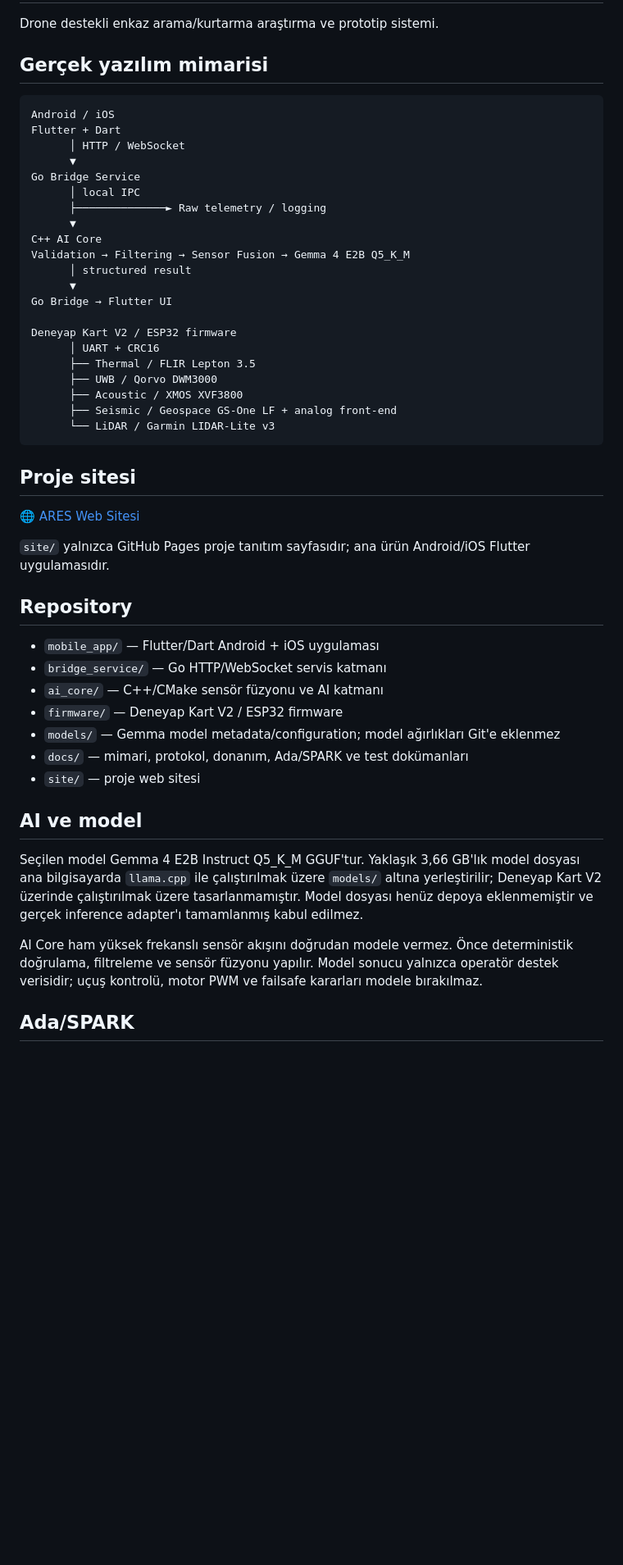
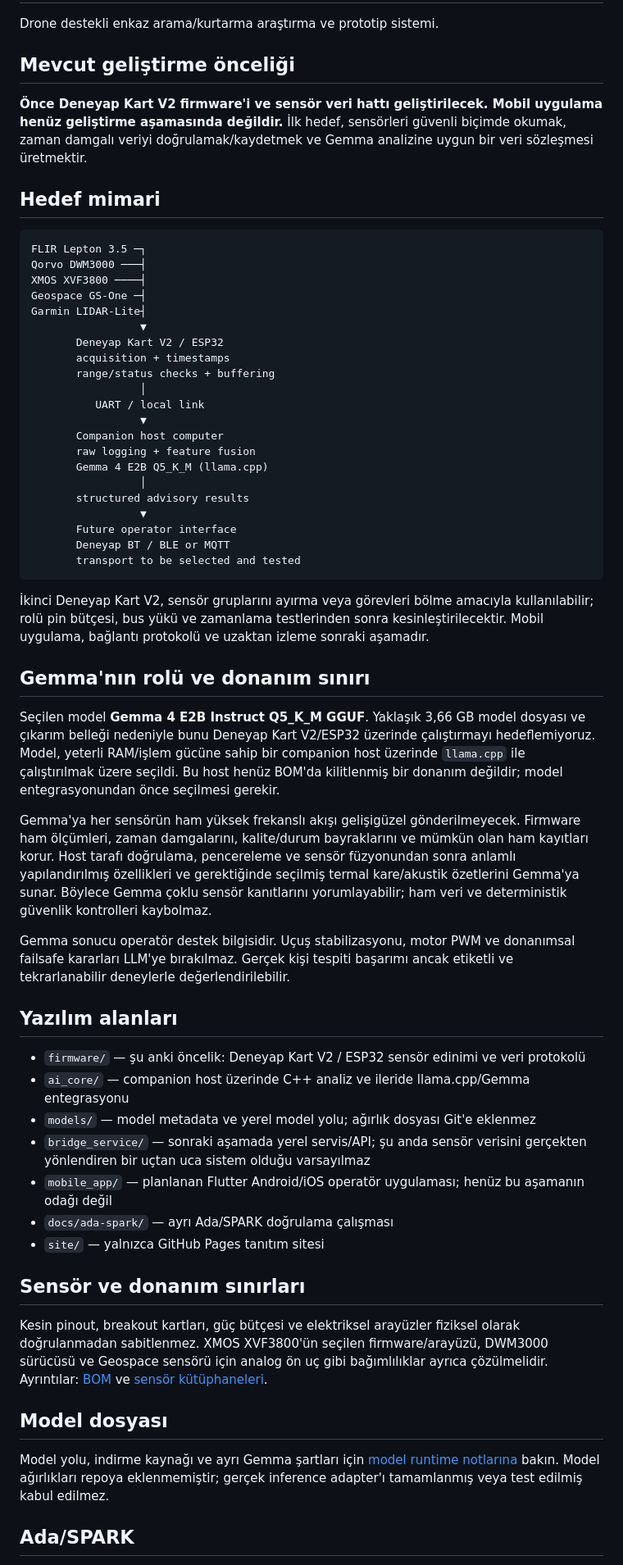
Before and after one commit to lordkeremello45/deneyap-osmaniye-ARES, a Markdown page: README.md, the part around one of its changes. Shown at 82% size. Drawn GitHub-style; blank space fills up the shorter version.

Commit message:
docs(architecture): prioritize firmware and Gemma host pipeline

````diff
--- a/README.md
+++ b/README.md
@@ -2,53 +2,63 @@
 
 Drone destekli enkaz arama/kurtarma araştırma ve prototip sistemi.
 
-## Gerçek yazılım mimarisi
+## Mevcut geliştirme önceliği
+
+**Önce Deneyap Kart V2 firmware'i ve sensör veri hattı geliştirilecek. Mobil uygulama henüz geliştirme aşamasında değildir.** İlk hedef, sensörleri güvenli biçimde okumak, zaman damgalı veriyi doğrulamak/kaydetmek ve Gemma analizine uygun bir veri sözleşmesi üretmektir.
+
+## Hedef mimari
 
 ```text
-Android / iOS
-Flutter + Dart
-      │ HTTP / WebSocket
-      ▼
-Go Bridge Service
-      │ local IPC
-      ├──────────────► Raw telemetry / logging
-      ▼
-C++ AI Core
-Validation → Filtering → Sensor Fusion → Gemma 4 E2B Q5_K_M
-      │ structured result
-      ▼
-Go Bridge → Flutter UI
-
-Deneyap Kart V2 / ESP32 firmware
-      │ UART + CRC16
-      ├── Thermal / FLIR Lepton 3.5
-      ├── UWB / Qorvo DWM3000
-      ├── Acoustic / XMOS XVF3800
-      ├── Seismic / Geospace GS-One LF + analog front-end
-      └── LiDAR / Garmin LIDAR-Lite v3
+FLIR Lepton 3.5 ─┐
+Qorvo DWM3000 ───┤
+XMOS XVF3800 ────┤
+Geospace GS-One ─┤
+Garmin LIDAR-Lite┤
+                 ▼
+       Deneyap Kart V2 / ESP32
+       acquisition + timestamps
+       range/status checks + buffering
+                 │
+          UART / local link
+                 ▼
+       Companion host computer
+       raw logging + feature fusion
+       Gemma 4 E2B Q5_K_M (llama.cpp)
+                 │
+       structured advisory results
+                 ▼
+       Future operator interface
+       Deneyap BT / BLE or MQTT
+       transport to be selected and tested
 ```
 
-## Proje sitesi
+İkinci Deneyap Kart V2, sensör gruplarını ayırma veya görevleri bölme amacıyla kullanılabilir; rolü pin bütçesi, bus yükü ve zamanlama testlerinden sonra kesinleştirilecektir. Mobil uygulama, bağlantı protokolü ve uzaktan izleme sonraki aşamadır.
 
-🌐 [ARES Web Sitesi](https://lordkeremello45.github.io/deneyap-osmaniye-ARES/)
+## Gemma'nın rolü ve donanım sınırı
 
-`site/` yalnızca GitHub Pages proje tanıtım sayfasıdır; ana ürün Android/iOS Flutter uygulamasıdır.
+Seçilen model **Gemma 4 E2B Instruct Q5_K_M GGUF**. Yaklaşık 3,66 GB model dosyası ve çıkarım belleği nedeniyle bunu Deneyap Kart V2/ESP32 üzerinde çalıştırmayı hedeflemiyoruz. Model, yeterli RAM/işlem gücüne sahip bir companion host üzerinde `llama.cpp` ile çalıştırılmak üzere seçildi. Bu host henüz BOM'da kilitlenmiş bir donanım değildir; model entegrasyonundan önce seçilmesi gerekir.
 
-## Repository
+Gemma'ya her sensörün ham yüksek frekanslı akışı gelişigüzel gönderilmeyecek. Firmware ham ölçümleri, zaman damgalarını, kalite/durum bayraklarını ve mümkün olan ham kayıtları korur. Host tarafı doğrulama, pencereleme ve sensör füzyonundan sonra anlamlı yapılandırılmış özellikleri ve gerektiğinde seçilmiş termal kare/akustik özetlerini Gemma'ya sunar. Böylece Gemma çoklu sensör kanıtlarını yorumlayabilir; ham veri ve deterministik güvenlik kontrolleri kaybolmaz.
 
-- `mobile_app/` — Flutter/Dart Android + iOS uygulaması
-- `bridge_service/` — Go HTTP/WebSocket servis katmanı
-- `ai_core/` — C++/CMake sensör füzyonu ve AI katmanı
-- `firmware/` — Deneyap Kart V2 / ESP32 firmware
-- `models/` — Gemma model metadata/configuration; model ağırlıkları Git'e eklenmez
-- `docs/` — mimari, protokol, donanım, Ada/SPARK ve test dokümanları
-- `site/` — proje web sitesi
+Gemma sonucu operatör destek bilgisidir. Uçuş stabilizasyonu, motor PWM ve donanımsal failsafe kararları LLM'ye bırakılmaz. Gerçek kişi tespiti başarımı ancak etiketli ve tekrarlanabilir deneylerle değerlendirilebilir.
 
-## AI ve model
+## Yazılım alanları
 
-Seçilen model Gemma 4 E2B Instruct Q5_K_M GGUF'tur. Yaklaşık 3,66 GB'lık model dosyası ana bilgisayarda `llama.cpp` ile çalıştırılmak üzere `models/` altına yerleştirilir; Deneyap Kart V2 üzerinde çalıştırılmak üzere tasarlanmamıştır. Model dosyası henüz depoya eklenmemiştir ve gerçek inference adapter'ı tamamlanmış kabul edilmez.
+- `firmware/` — şu anki öncelik: Deneyap Kart V2 / ESP32 sensör edinimi ve veri protokolü
+- `ai_core/` — companion host üzerinde C++ analiz ve ileride llama.cpp/Gemma entegrasyonu
+- `models/` — model metadata ve yerel model yolu; ağırlık dosyası Git'e eklenmez
+- `bridge_service/` — sonraki aşamada yerel servis/API; şu anda sensör verisini gerçekten yönlendiren bir uçtan uca sistem olduğu varsayılmaz
+- `mobile_app/` — planlanan Flutter Android/iOS operatör uygulaması; henüz bu aşamanın odağı değil
+- `docs/ada-spark/` — ayrı Ada/SPARK doğrulama çalışması
+- `site/` — yalnızca GitHub Pages tanıtım sitesi
 
-AI Core ham yüksek frekanslı sensör akışını doğrudan modele vermez. Önce deterministik doğrulama, filtreleme ve sensör füzyonu yapılır. Model sonucu yalnızca operatör destek verisidir; uçuş kontrolü, motor PWM ve failsafe kararları modele bırakılmaz.
+## Sensör ve donanım sınırları
+
+Kesin pinout, breakout kartları, güç bütçesi ve elektriksel arayüzler fiziksel olarak doğrulanmadan sabitlenmez. XMOS XVF3800'ün seçilen firmware/arayüzü, DWM3000 sürücüsü ve Geospace sensörü için analog ön uç gibi bağımlılıklar ayrıca çözülmelidir. Ayrıntılar: [BOM](docs/hardware/bom.md) ve [sensör kütüphaneleri](docs/hardware/sensor-libraries.md).
+
+## Model dosyası
+
+Model yolu, indirme kaynağı ve ayrı Gemma şartları için [model runtime notlarına](models/README.md) bakın. Model ağırlıkları repoya eklenmemiştir; gerçek inference adapter'ı tamamlanmış veya test edilmiş kabul edilmez.
 
 ## Ada/SPARK
 
````
Also changed, not shown: other parts of README.md (+11 -28 lines).
